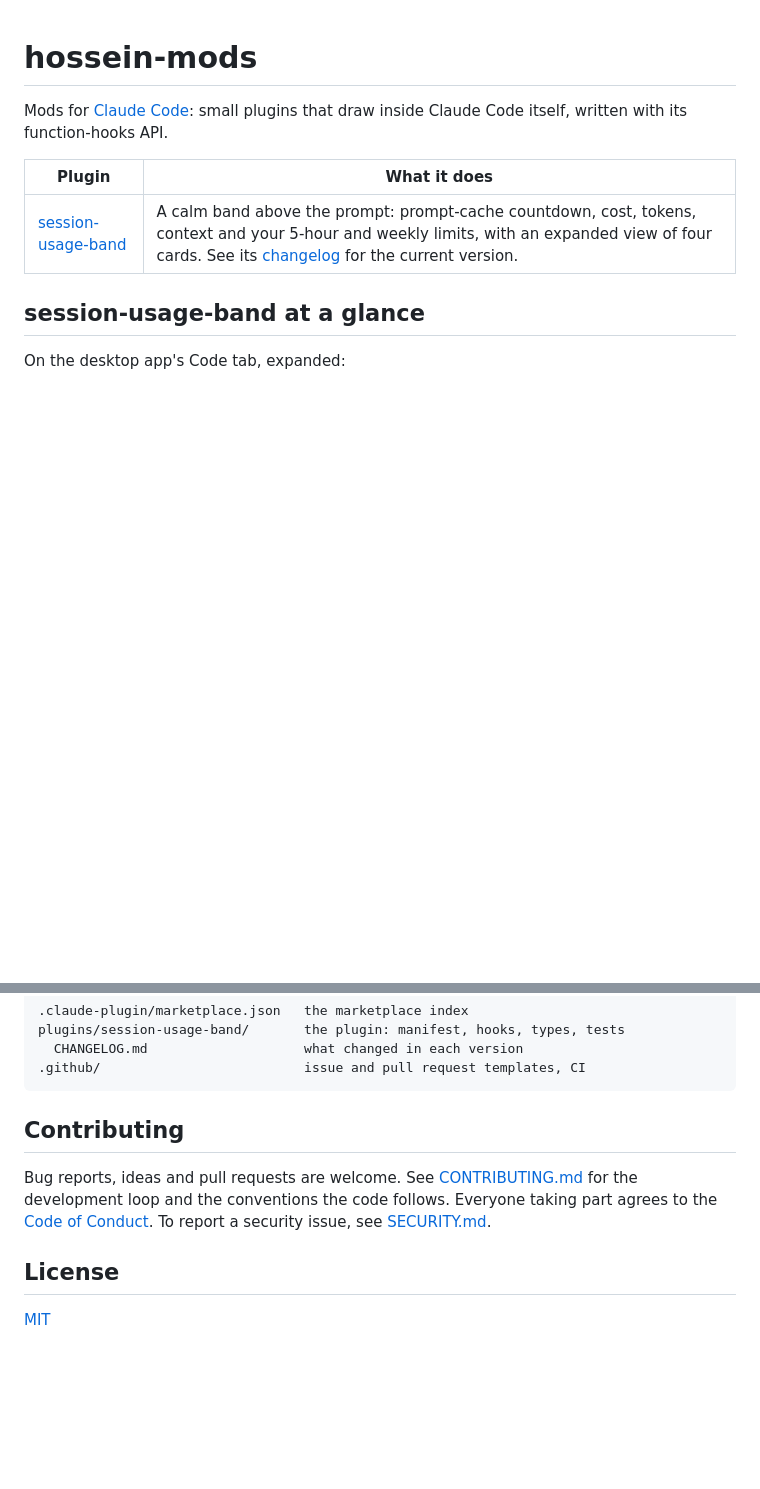
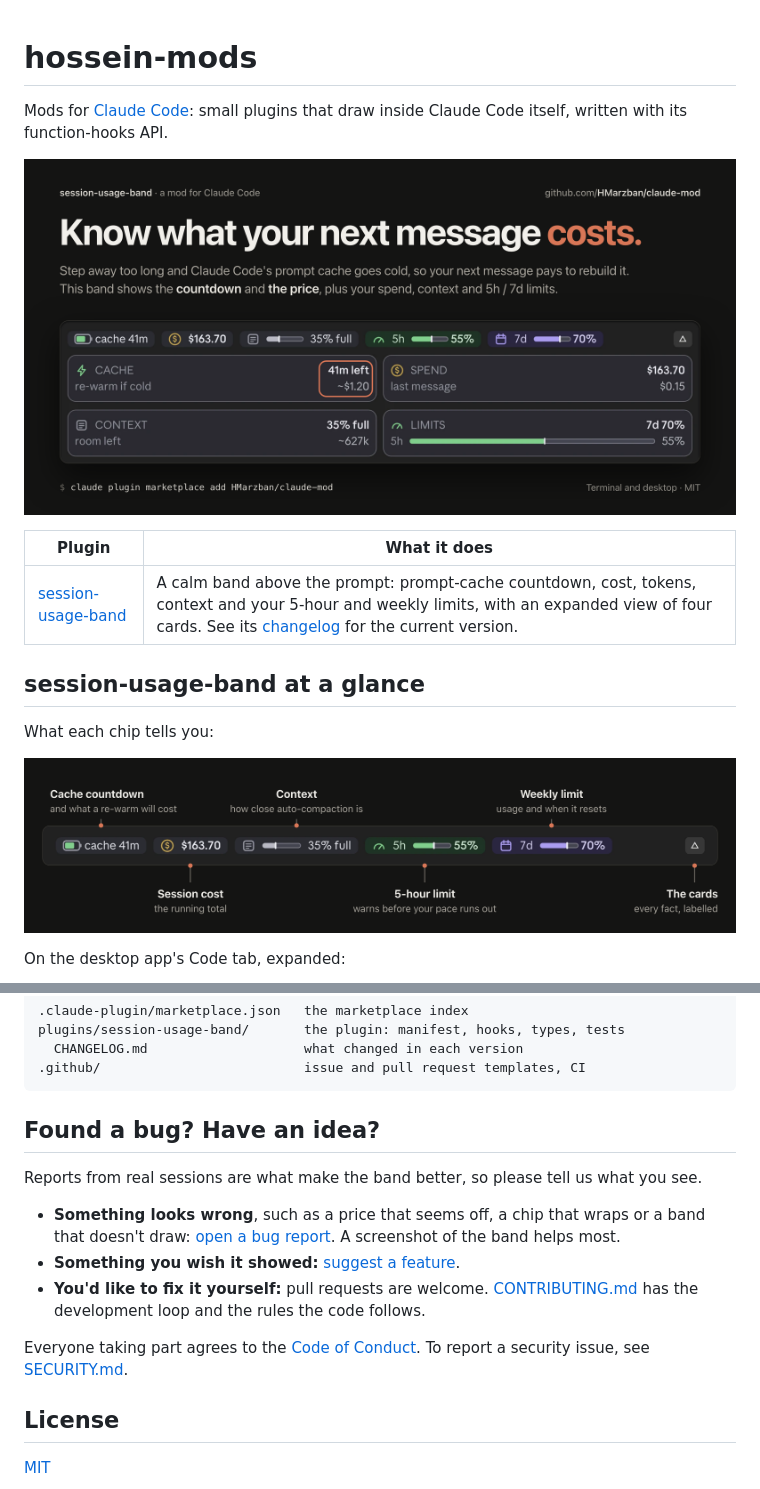
Before and after one commit to HMarzban/claude-mod, a Markdown page: README.md, 2 parts joined by grey strips. Drawn GitHub-style; pictures changed too: docs/band-anatomy.png (added); blank space fills up the shorter version.

Commit message:
docs: picture the band in the READMEs and ask for reports and ideas
Co-Authored-By: Claude Opus 5.5 <noreply@anthropic.com>

````diff
--- a/README.md
+++ b/README.md
@@ -2,12 +2,18 @@
 
 Mods for [Claude Code](https://claude.com/claude-code): small plugins that
 draw inside Claude Code itself, written with its function-hooks API.
+
+![session-usage-band: know what your next message costs. The band above the Claude Code prompt shows the cache countdown and the re-warm price, the session's spend, context and the 5h and 7d limits](docs/social-preview.png)
 
 | Plugin | What it does |
 | --- | --- |
 | [session-usage-band](plugins/session-usage-band/README.md) | A calm band above the prompt: prompt-cache countdown, cost, tokens, context and your 5-hour and weekly limits, with an expanded view of four cards. See its [changelog](plugins/session-usage-band/CHANGELOG.md) for the current version. |
 
 ## session-usage-band at a glance
+
+What each chip tells you:
+
+![The chip row, labelled: the cache countdown and what a re-warm will cost, the session cost, context toward auto-compaction, the 5-hour limit with its pace, the weekly limit and its reset, and the toggle that opens the cards](docs/band-anatomy.png)
 
 On the desktop app's Code tab, expanded:
 
@@ -70,13 +76,21 @@ plugins/session-usage-band/       the plugin: manifest, hooks, types, tests
 .github/                          issue and pull request templates, CI
 ```
 
-## Contributing
+## Found a bug? Have an idea?
 
-Bug reports, ideas and pull requests are welcome. See
-[CONTRIBUTING.md](CONTRIBUTING.md) for the development loop and the
-conventions the code follows. Everyone taking part agrees to the
-[Code of Conduct](CODE_OF_CONDUCT.md). To report a security issue, see
-[SECURITY.md](SECURITY.md).
+Reports from real sessions are what make the band better, so please tell
+us what you see.
+
+- **Something looks wrong**, such as a price that seems off, a chip that
+  wraps or a band that doesn't draw: [open a bug report](https://github.com/HMarzban/claude-mod/issues/new?template=bug_report.yml). A
+  screenshot of the band helps most.
+- **Something you wish it showed:** [suggest a feature](https://github.com/HMarzban/claude-mod/issues/new?template=feature_request.yml).
+- **You'd like to fix it yourself:** pull requests are welcome.
+  [CONTRIBUTING.md](CONTRIBUTING.md) has the development loop and the rules
+  the code follows.
+
+Everyone taking part agrees to the [Code of Conduct](CODE_OF_CONDUCT.md).
+To report a security issue, see [SECURITY.md](SECURITY.md).
 
 ## License
 
````
Also changed, not shown: plugins/session-usage-band/CHANGELOG.md (+4 -0 lines), plugins/session-usage-band/README.md (+10 -1 lines).
